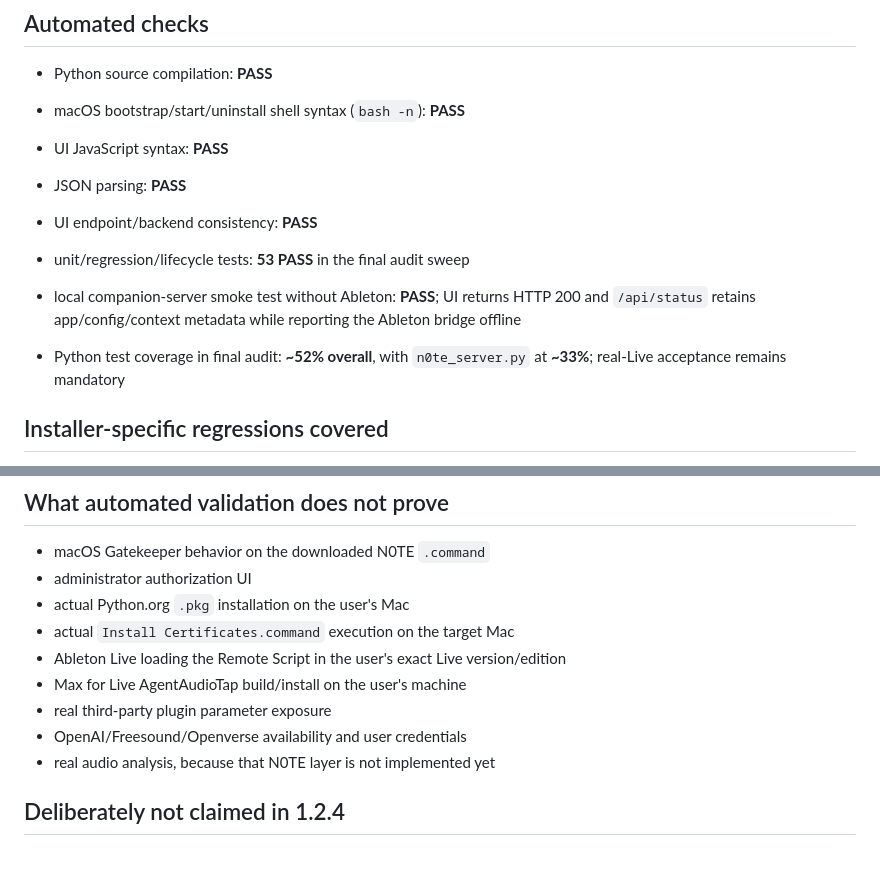
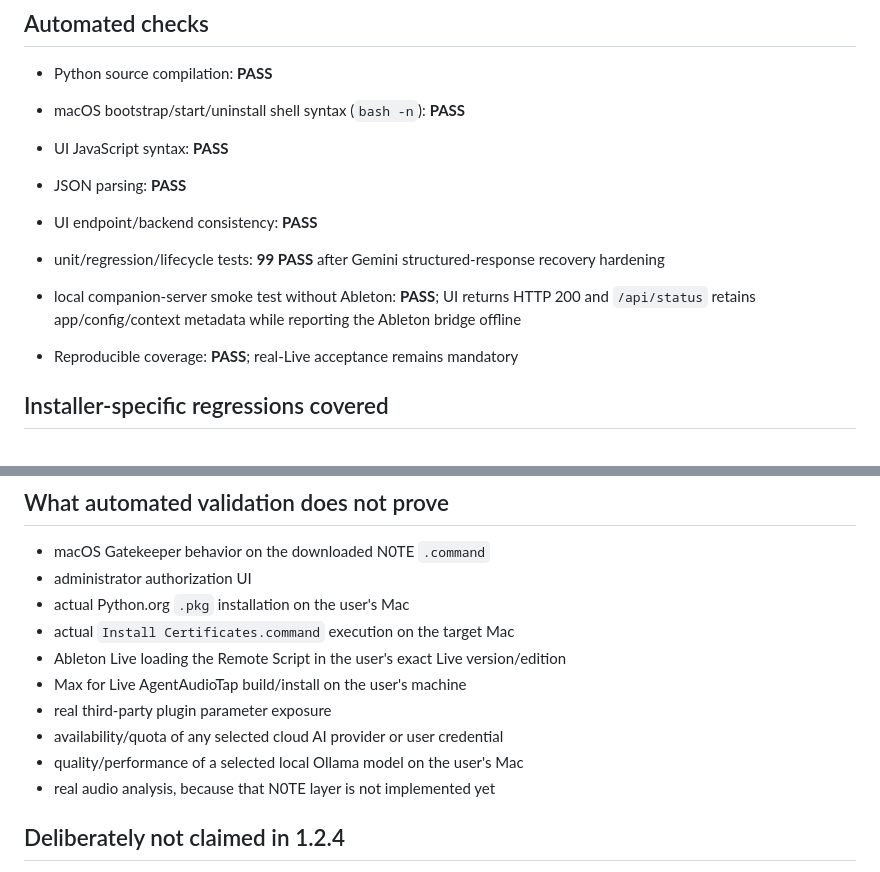
Before and after one commit to syrustkira/AbletonAI, a Markdown page: app/context/BUILD_VALIDATION.md, 2 parts joined by grey strips. GitHub-like rendering.

```diff
--- a/app/context/BUILD_VALIDATION.md
+++ b/app/context/BUILD_VALIDATION.md
@@ -7,10 +7,10 @@
 - UI JavaScript syntax: **PASS**
 - JSON parsing: **PASS**
 - UI endpoint/backend consistency: **PASS**
-- unit/regression/lifecycle tests: **53 PASS** in the final audit sweep
+- unit/regression/lifecycle tests: **99 PASS** after Gemini structured-response recovery hardening
 - local companion-server smoke test without Ableton: **PASS**; UI returns HTTP 200 and `/api/status` retains app/config/context metadata while reporting the Ableton bridge offline
 
-- Python test coverage in final audit: **~52% overall**, with `n0te_server.py` at **~33%**; real-Live acceptance remains mandatory
+- Reproducible coverage: **PASS**; real-Live acceptance remains mandatory
 
 ## Installer-specific regressions covered
 
@@ -53,7 +69,8 @@
 - Ableton Live loading the Remote Script in the user's exact Live version/edition
 - Max for Live AgentAudioTap build/install on the user's machine
 - real third-party plugin parameter exposure
-- OpenAI/Freesound/Openverse availability and user credentials
+- availability/quota of any selected cloud AI provider or user credential
+- quality/performance of a selected local Ollama model on the user's Mac
 - real audio analysis, because that N0TE layer is not implemented yet
 
 ## Deliberately not claimed in 1.2.4
```
Also changed, not shown: other parts of app/context/BUILD_VALIDATION.md (+27 -3 lines).
